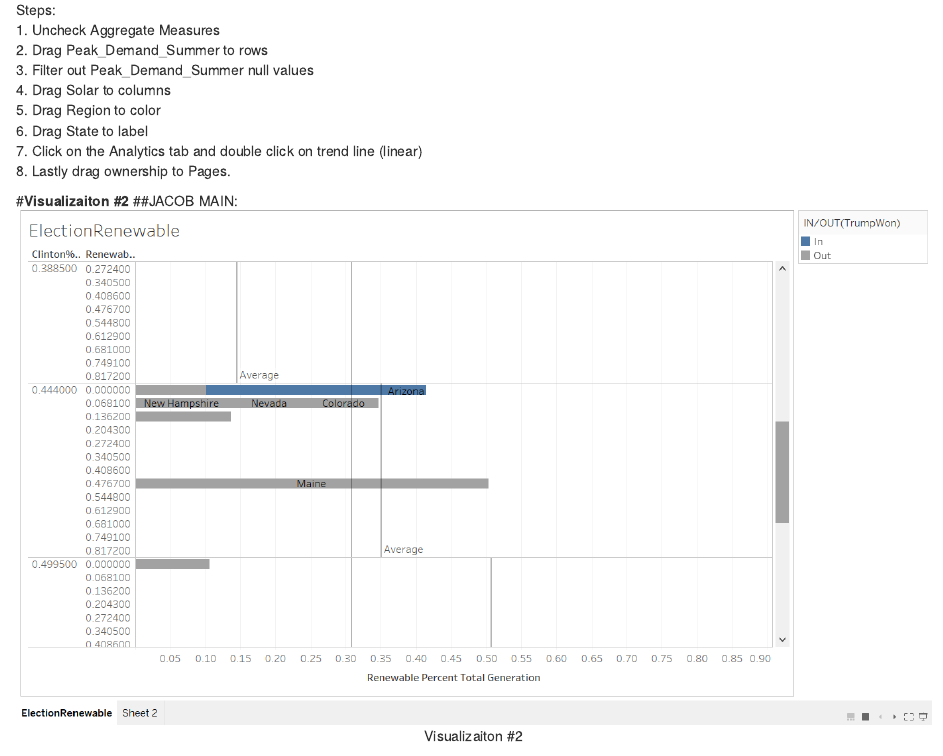
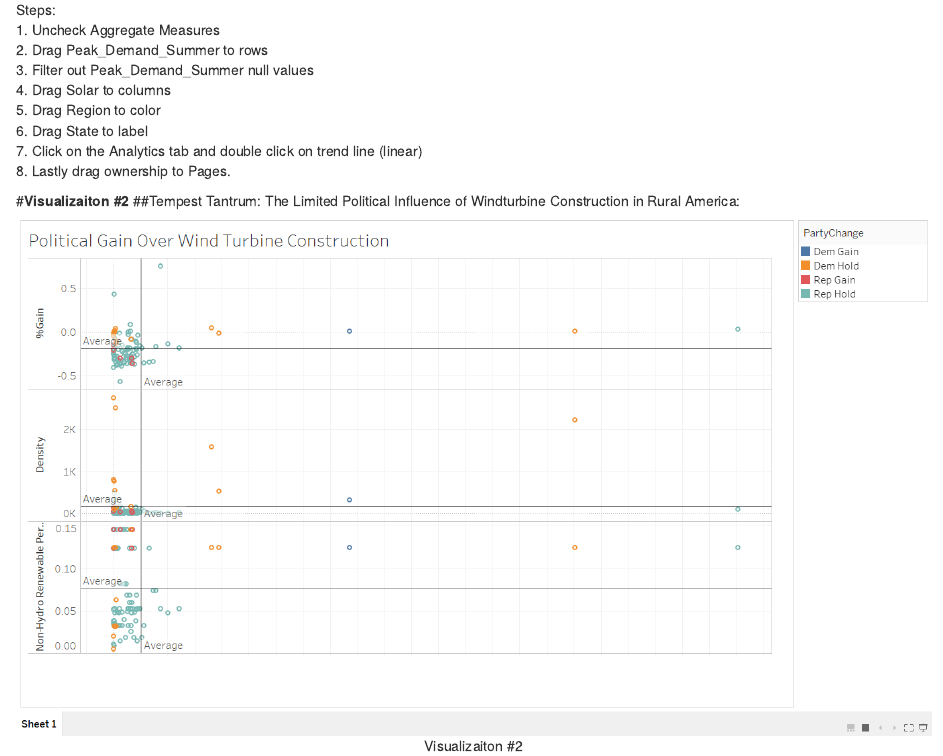
Before and after one commit to CannataUTDV/s17dvfinalproject-temple-medel-ruiz, an R Markdown document (00 Doc/notebook.Rmd): the page in a window 1100 px wide, from 6280 px down. Rendered offline with R 4.5, knitr and Pandoc, with nearby package versions.

Commit message:
Update notebook.Rmd

```diff
--- a/00 Doc/notebook.Rmd
+++ b/00 Doc/notebook.Rmd
@@ -61,6 +61,7 @@ Steps:<br>
 
 
 #**Visualizaiton #2**
-##JACOB MAIN:
-<center>![Visualizaiton #2](../03 Visualizations/ElectionResultsByRenewableEnergy.png)</center>
+##Tempest Tantrum: The Limited Political Influence of Windturbine Construction in Rural America:
+
+<center>![Visualizaiton #2](../03 Visualizations/PoliticalGain.png)</center>
 Shiny
```
Also changed, not shown: 00 Doc/notebook.Rmd (2 more changed lines).
